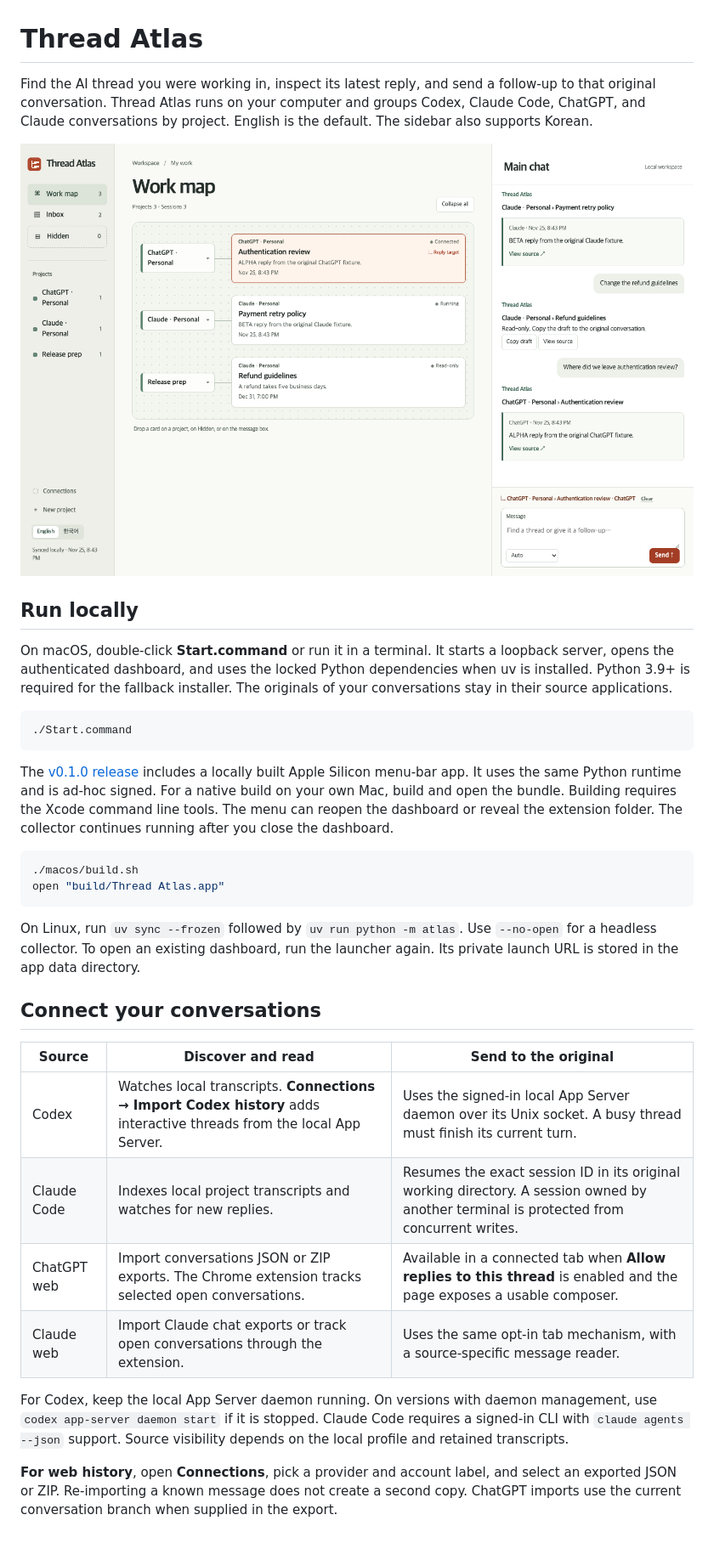
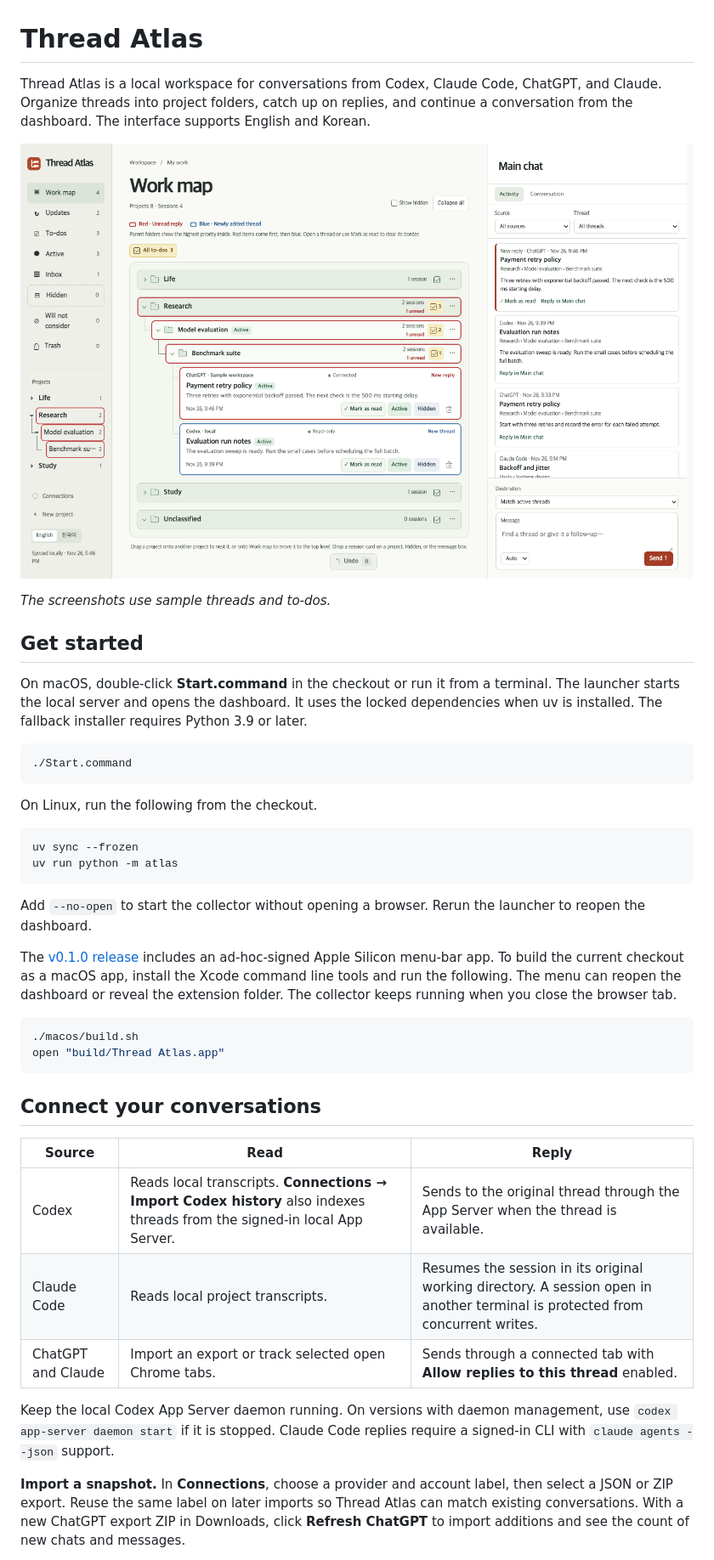
Before and after one commit to ainta/thread-atlas, a Markdown page: README.md, the part around one of its changes. Shown at 85% size. GitHub-like rendering; pictures changed too: docs/dashboard.png.

Commit message:
Document workspace workflows with screenshots and examples

````diff
--- a/README.md
+++ b/README.md
@@ -1,4 +1,4 @@
 # Thread Atlas
 
-Find the AI thread you were working in, inspect its latest reply, and send a follow-up to that original conversation. Thread Atlas runs on your computer and groups Codex, Claude Code, ChatGPT, and Claude conversations by project. English is the default. The sidebar also supports Korean.
+Thread Atlas is a local workspace for conversations from Codex, Claude Code, ChatGPT, and Claude. Organize threads into project folders, catch up on replies, and continue a conversation from the dashboard. The interface supports English and Korean.
 
@@ -6,31 +6,39 @@ Find the AI thread you were working in, inspect its latest reply, and send a fol
 
-## Run locally
+*The screenshots use sample threads and to-dos.*
 
-On macOS, double-click **Start.command** or run it in a terminal. It starts a loopback server, opens the authenticated dashboard, and uses the locked Python dependencies when uv is installed. Python 3.9+ is required for the fallback installer. The originals of your conversations stay in their source applications.
+## Get started
+
+On macOS, double-click **Start.command** in the checkout or run it from a terminal. The launcher starts the local server and opens the dashboard. It uses the locked dependencies when uv is installed. The fallback installer requires Python 3.9 or later.
 
 ```sh
 ./Start.command
 ```
 
-The [v0.1.0 release](https://github.com/ainta/thread-atlas/releases/tag/v0.1.0) includes a locally built Apple Silicon menu-bar app. It uses the same Python runtime and is ad-hoc signed. For a native build on your own Mac, build and open the bundle. Building requires the Xcode command line tools. The menu can reopen the dashboard or reveal the extension folder. The collector continues running after you close the dashboard.
+On Linux, run the following from the checkout.
+
+```sh
+uv sync --frozen
+uv run python -m atlas
+```
+
+Add `--no-open` to start the collector without opening a browser. Rerun the launcher to reopen the dashboard.
+
+The [v0.1.0 release](https://github.com/ainta/thread-atlas/releases/tag/v0.1.0) includes an ad-hoc-signed Apple Silicon menu-bar app. To build the current checkout as a macOS app, install the Xcode command line tools and run the following. The menu can reopen the dashboard or reveal the extension folder. The collector keeps running when you close the browser tab.
 
 ```sh
 ./macos/build.sh
 open "build/Thread Atlas.app"
 ```
 
-On Linux, run `uv sync --frozen` followed by `uv run python -m atlas`. Use `--no-open` for a headless collector. To open an existing dashboard, run the launcher again. Its private launch URL is stored in the app data directory.
-
 ## Connect your conversations
 
-| Source | Discover and read | Send to the original |
+| Source | Read | Reply |
 | --- | --- | --- |
-| Codex | Watches local transcripts. **Connections → Import Codex history** adds interactive threads from the local App Server. | Uses the signed-in local App Server daemon over its Unix socket. A busy thread must finish its current turn. |
-| Claude Code | Indexes local project transcripts and watches for new replies. | Resumes the exact session ID in its original working directory. A session owned by another terminal is protected from concurrent writes. |
-| ChatGPT web | Import conversations JSON or ZIP exports. The Chrome extension tracks selected open conversations. | Available in a connected tab when **Allow replies to this thread** is enabled and the page exposes a usable composer. |
-| Claude web | Import Claude chat exports or track open conversations through the extension. | Uses the same opt-in tab mechanism, with a source-specific message reader. |
+| Codex | Reads local transcripts. **Connections → Import Codex history** also indexes threads from the signed-in local App Server. | Sends to the original thread through the App Server when the thread is available. |
+| Claude Code | Reads local project transcripts. | Resumes the session in its original working directory. A session open in another terminal is protected from concurrent writes. |
+| ChatGPT and Claude | Import an export or track selected open Chrome tabs. | Sends through a connected tab with **Allow replies to this thread** enabled. |
 
-For Codex, keep the local App Server daemon running. On versions with daemon management, use `codex app-server daemon start` if it is stopped. Claude Code requires a signed-in CLI with `claude agents --json` support. Source visibility depends on the local profile and retained transcripts.
+Keep the local Codex App Server daemon running. On versions with daemon management, use `codex app-server daemon start` if it is stopped. Claude Code replies require a signed-in CLI with `claude agents --json` support.
 
-**For web history**, open **Connections**, pick a provider and account label, and select an exported JSON or ZIP. Re-importing a known message does not create a second copy. ChatGPT imports use the current conversation branch when supplied in the export.
+**Import a snapshot.** In **Connections**, choose a provider and account label, then select a JSON or ZIP export. Reuse the same label on later imports so Thread Atlas can match existing conversations. With a new ChatGPT export ZIP in Downloads, click **Refresh ChatGPT** to import additions and see the count of new chats and messages.
 
````
Also changed, not shown: other parts of README.md (+60 -20 lines), docs/main-chat.png (added), docs/project-todos.png (added).
